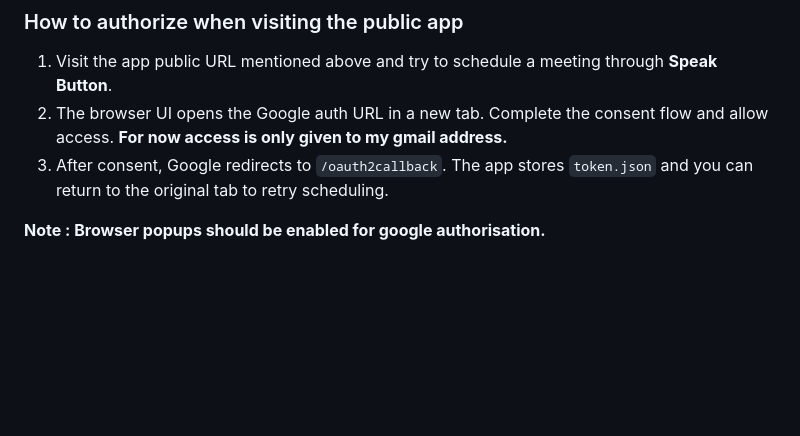
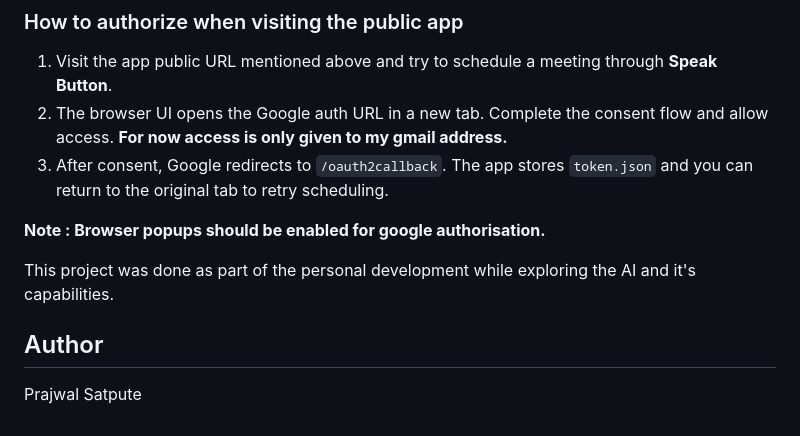
Before and after one commit to prajwalsatpute/VocalWorkspace-GenAI-Voice-Assistant-for-Gmail-Calendar-automation, a Markdown page: README.md, the part around the change. Rendered like a GitHub page; blank space fills up the shorter version.

```diff
--- a/README.md
+++ b/README.md
@@ -193,3 +193,10 @@ A live deployment of this Voice Assistant is available on Render:
 3. After consent, Google redirects to `/oauth2callback`. The app stores `token.json` and you can return to the original tab to retry scheduling.
 
 **Note : Browser popups should be enabled for google authorisation.**
+
+
+This project was done as part of the personal development while exploring the AI and it's capabilities.
+
+## Author
+
+Prajwal Satpute
```
